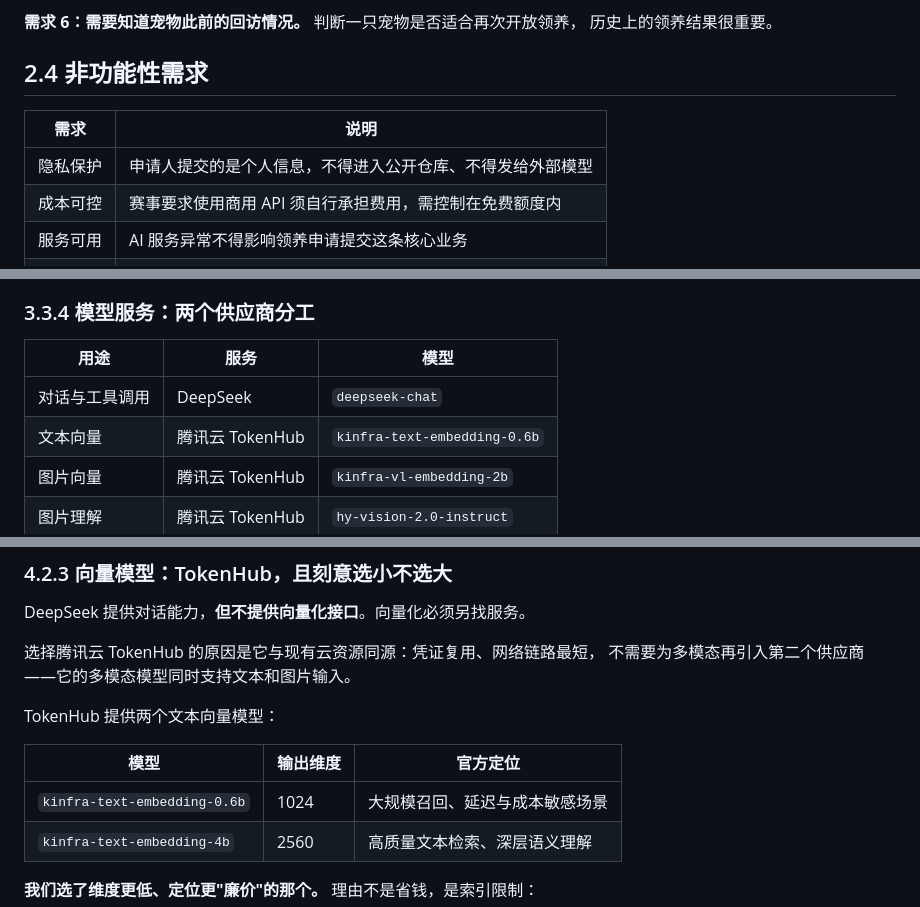
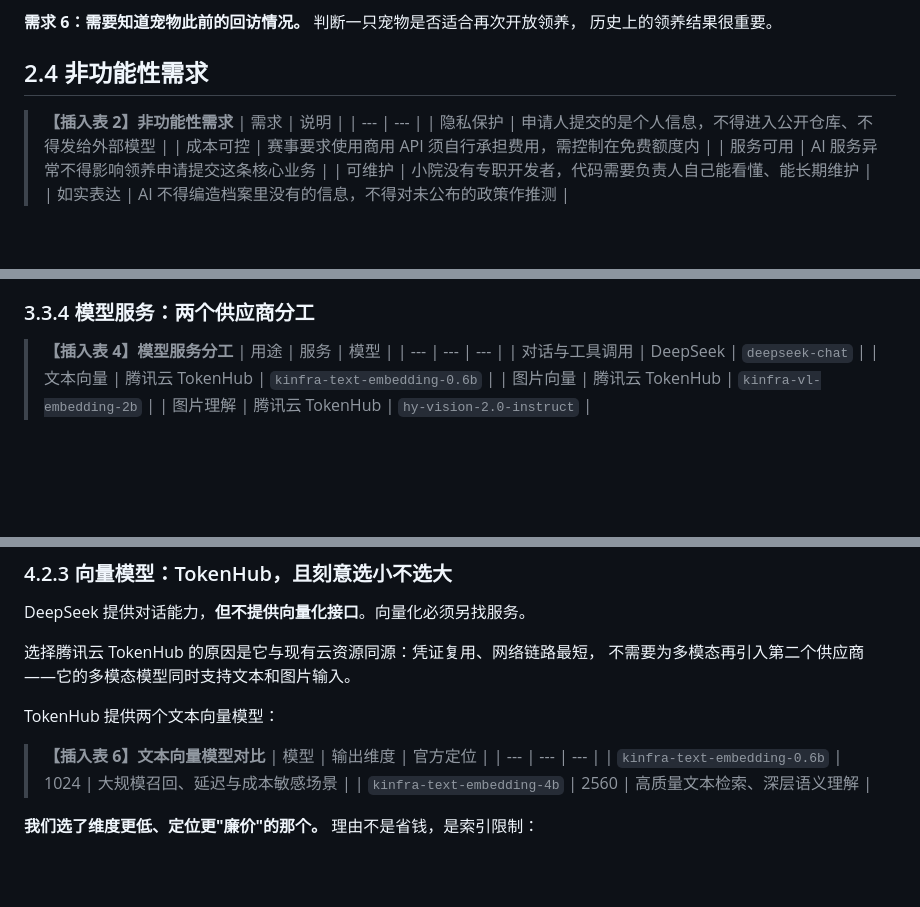
Before and after one commit to X2025027009/-, a Markdown page: docs/技术文档-正文.md, 3 parts joined by grey strips. Drawn GitHub-style; blank space fills up the shorter version.

```diff
--- a/docs/技术文档-正文.md
+++ b/docs/技术文档-正文.md
@@ -131,6 +129,7 @@
 
 ## 2.4 非功能性需求
 
+> **【插入表 2】非功能性需求**
 | 需求 | 说明 |
 | --- | --- |
 | 隐私保护 | 申请人提交的是个人信息，不得进入公开仓库、不得发给外部模型 |
@@ -232,6 +230,7 @@ SSE 流式响应只在 HTTP（Web）类型的云函数上支持。
 
 ### 3.3.4 模型服务：两个供应商分工
 
+> **【插入表 4】模型服务分工**
 | 用途 | 服务 | 模型 |
 | --- | --- | --- |
 | 对话与工具调用 | DeepSeek | `deepseek-chat` |
@@ -360,6 +358,7 @@ DeepSeek 提供对话能力，**但不提供向量化接口**。向量化必须
 
 TokenHub 提供两个文本向量模型：
 
+> **【插入表 6】文本向量模型对比**
 | 模型 | 输出维度 | 官方定位 |
 | --- | --- | --- |
 | `kinfra-text-embedding-0.6b` | 1024 | 大规模召回、延迟与成本敏感场景 |
```
Also changed, not shown: other parts of docs/技术文档-正文.md (+35 -37 lines).
